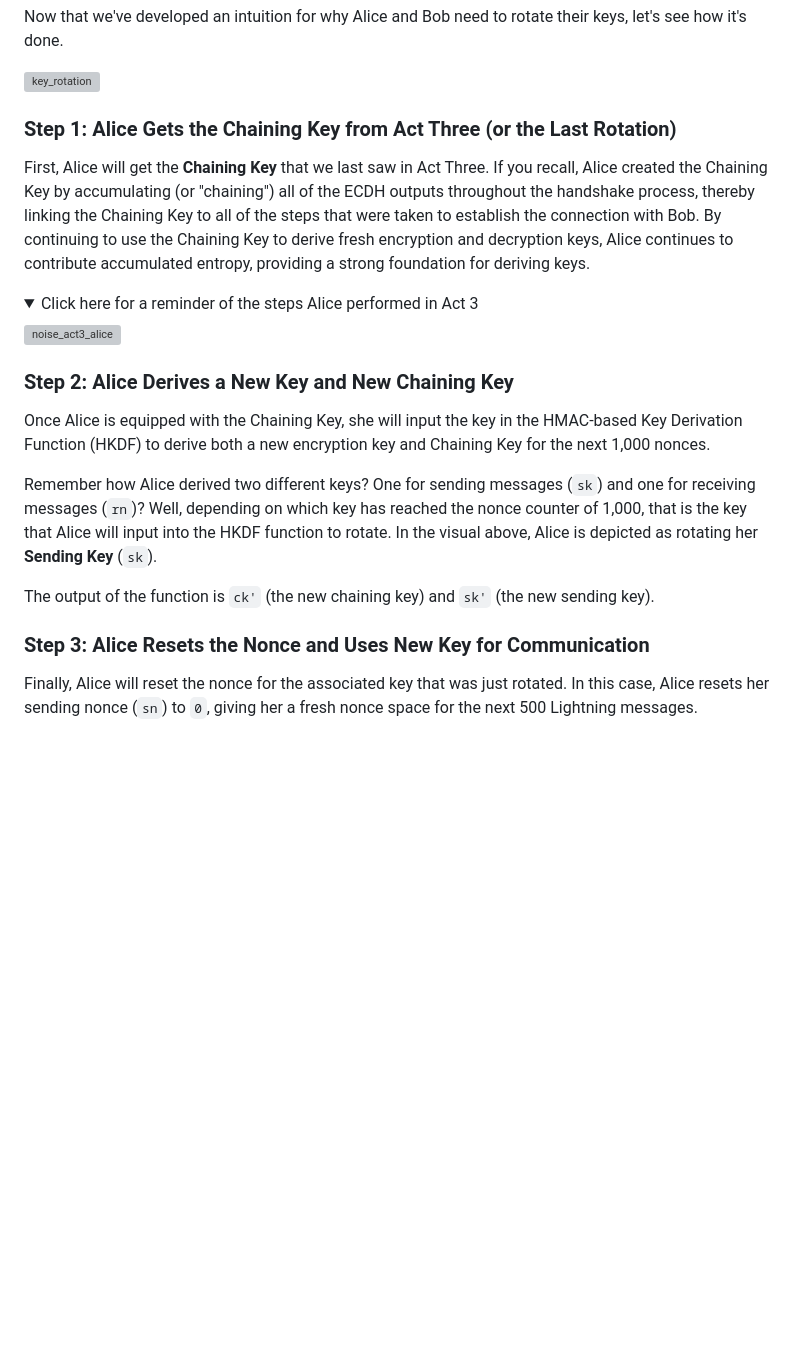
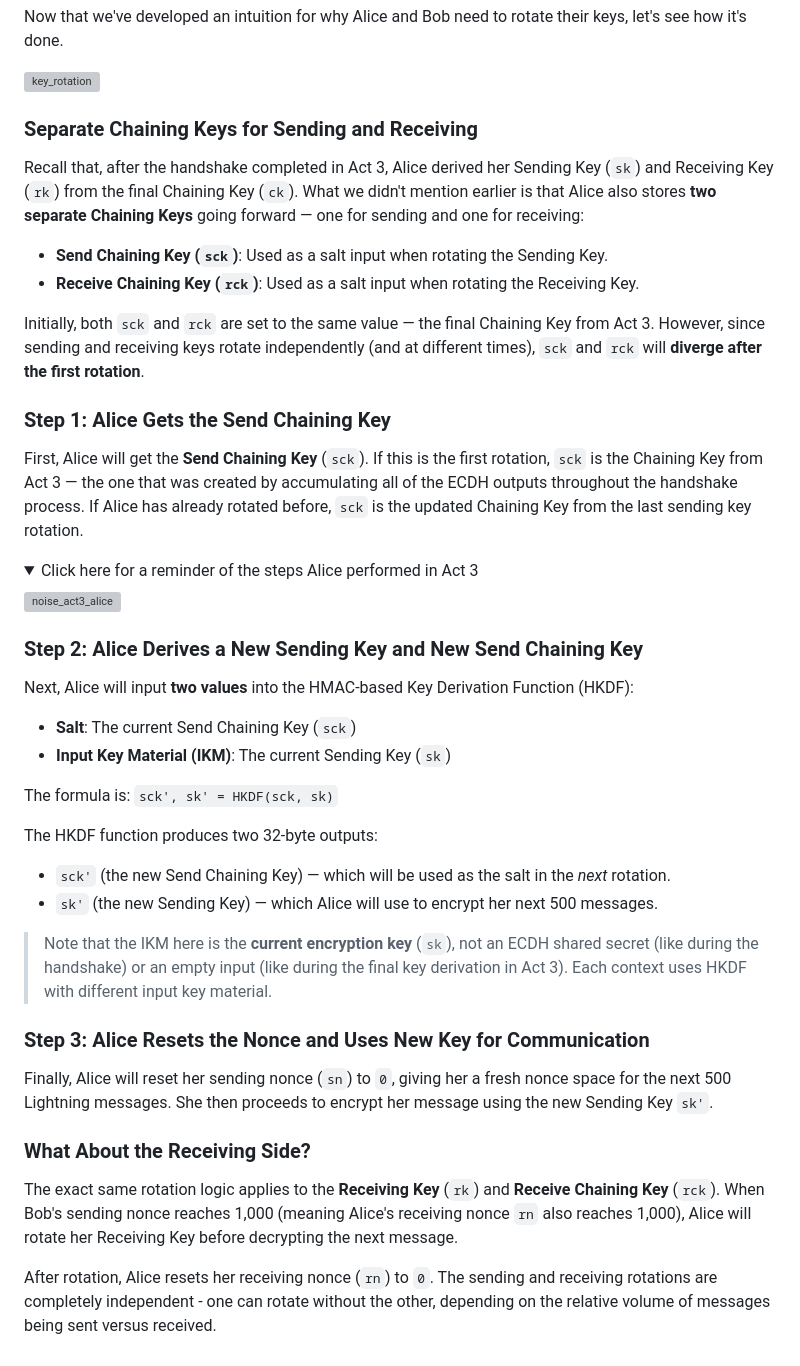
Before and after one commit to Beige-Coffee/Programming-Lightning-Network-and-Routing, a Markdown page: tutorial/1.12-rotating-keys.md, the part around the change. Rendered like a GitHub page; folded sections open; blank space fills up the shorter version; grey boxes are pictures that could not be loaded.

```diff
--- a/tutorial/1.12-rotating-keys.md
+++ b/tutorial/1.12-rotating-keys.md
@@ -30,9 +30,18 @@ Now that we've developed an intuition for why Alice and Bob need to rotate their
   <img src="./tutorial_images/key_rotation.png" alt="key_rotation" width="100%" height="auto">
 </p>
 
-### Step 1: Alice Gets the Chaining Key from Act Three (or the Last Rotation)
+### Separate Chaining Keys for Sending and Receiving
 
-First, Alice will get the **Chaining Key** that we last saw in Act Three. If you recall, Alice created the Chaining Key by accumulating (or "chaining") all of the ECDH outputs throughout the handshake process, thereby linking the Chaining Key to all of the steps that were taken to establish the connection with Bob. By continuing to use the Chaining Key to derive fresh encryption and decryption keys, Alice continues to contribute accumulated entropy, providing a strong foundation for deriving keys.
+Recall that, after the handshake completed in Act 3, Alice derived her Sending Key (`sk`) and Receiving Key (`rk`) from the final Chaining Key (`ck`). What we didn't mention earlier is that Alice also stores **two separate Chaining Keys** going forward — one for sending and one for receiving:
+
+- **Send Chaining Key (`sck`)**: Used as a salt input when rotating the Sending Key.
+- **Receive Chaining Key (`rck`)**: Used as a salt input when rotating the Receiving Key.
+
+Initially, both `sck` and `rck` are set to the same value — the final Chaining Key from Act 3. However, since sending and receiving keys rotate independently (and at different times), `sck` and `rck` will **diverge after the first rotation**.
+
+### Step 1: Alice Gets the Send Chaining Key
+
+First, Alice will get the **Send Chaining Key** (`sck`). If this is the first rotation, `sck` is the Chaining Key from Act 3 — the one that was created by accumulating all of the ECDH outputs throughout the handshake process. If Alice has already rotated before, `sck` is the updated Chaining Key from the last sending key rotation.
 
 <details>
   <summary>Click here for a reminder of the steps Alice performed in Act 3</summary>
@@ -43,14 +52,27 @@ First, Alice will get the **Chaining Key** that we last saw in Act Three. If you
 
 </details>
 
-### Step 2: Alice Derives a New Key and New Chaining Key
+### Step 2: Alice Derives a New Sending Key and New Send Chaining Key
 
-Once Alice is equipped with the Chaining Key, she will input the key in the HMAC-based Key Derivation Function (HKDF) to derive both a new encryption key and Chaining Key for the next 1,000 nonces.
+Next, Alice will input **two values** into the HMAC-based Key Derivation Function (HKDF):
 
-Remember how Alice derived two different keys? One for sending messages (`sk`) and one for receiving messages (`rn`)? Well, depending on which key has reached the nonce counter of 1,000, that is the key that Alice will input into the HKDF function to rotate. In the visual above, Alice is depicted as rotating her **Sending Key** (`sk`).
+- **Salt**: The current Send Chaining Key (`sck`)
+- **Input Key Material (IKM)**: The current Sending Key (`sk`)
 
-The output of the function is `ck'` (the new chaining key) and `sk'` (the new sending key).
+The formula is: `sck', sk' = HKDF(sck, sk)`
+
+The HKDF function produces two 32-byte outputs:
+- `sck'` (the new Send Chaining Key) — which will be used as the salt in the *next* rotation.
+- `sk'` (the new Sending Key) — which Alice will use to encrypt her next 500 messages.
+
+> Note that the IKM here is the **current encryption key** (`sk`), not an ECDH shared secret (like during the handshake) or an empty input (like during the final key derivation in Act 3). Each context uses HKDF with different input key material.
 
 ### Step 3: Alice Resets the Nonce and Uses New Key for Communication
 
-Finally, Alice will reset the nonce for the associated key that was just rotated. In this case, Alice resets her sending nonce (`sn`) to `0`, giving her a fresh nonce space for the next 500 Lightning messages.
+Finally, Alice will reset her sending nonce (`sn`) to `0`, giving her a fresh nonce space for the next 500 Lightning messages. She then proceeds to encrypt her message using the new Sending Key `sk'`.
+
+### What About the Receiving Side?
+
+The exact same rotation logic applies to the **Receiving Key** (`rk`) and **Receive Chaining Key** (`rck`). When Bob's sending nonce reaches 1,000 (meaning Alice's receiving nonce `rn` also reaches 1,000), Alice will rotate her Receiving Key before decrypting the next message.
+
+After rotation, Alice resets her receiving nonce (`rn`) to `0`. The sending and receiving rotations are completely independent - one can rotate without the other, depending on the relative volume of messages being sent versus received.
```
Also changed, not shown: tutorial/1.4-crypto-review.md (+1 -1 lines), tutorial/REVIEW.md (deleted, +0 -264 lines).
